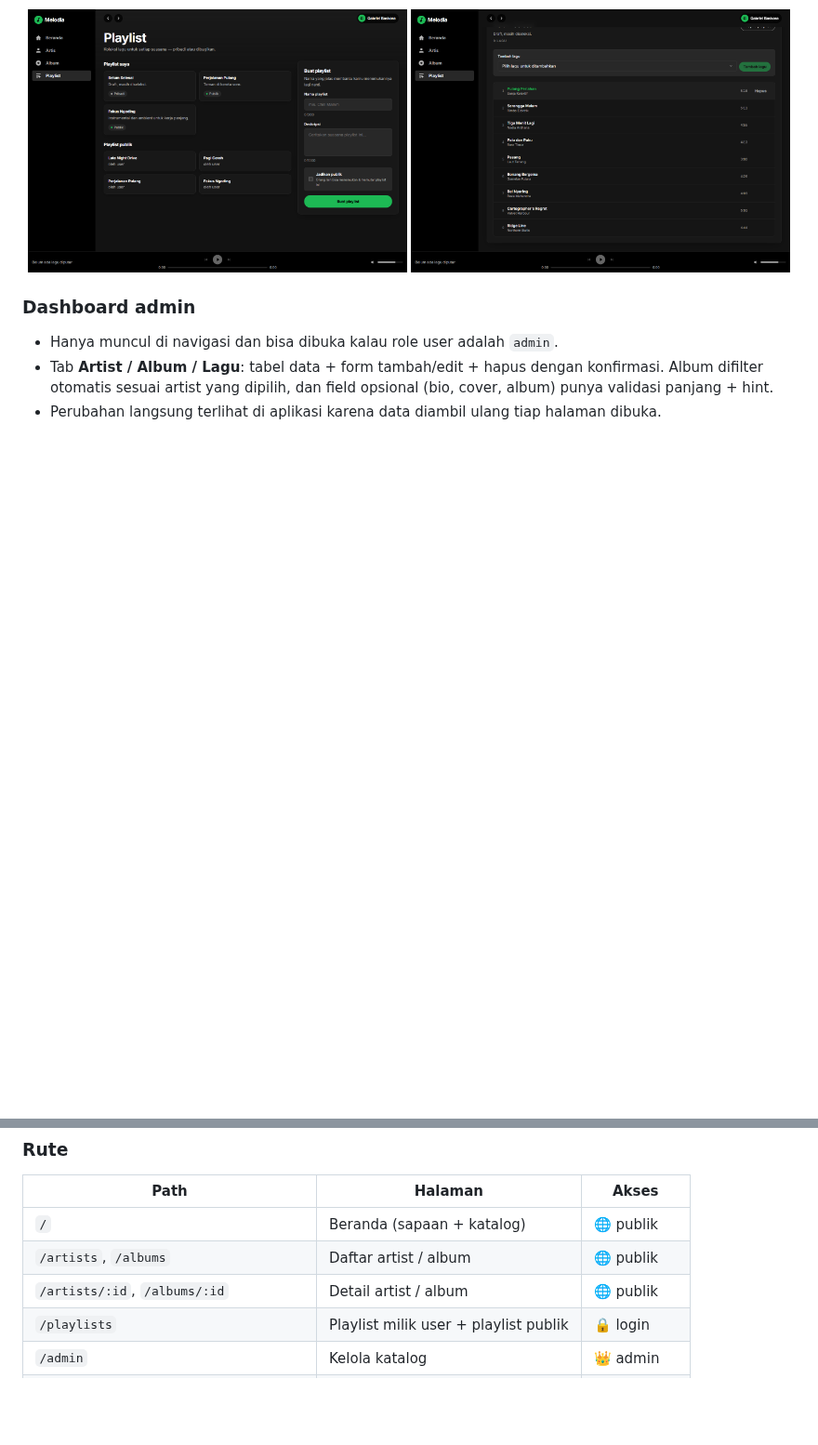
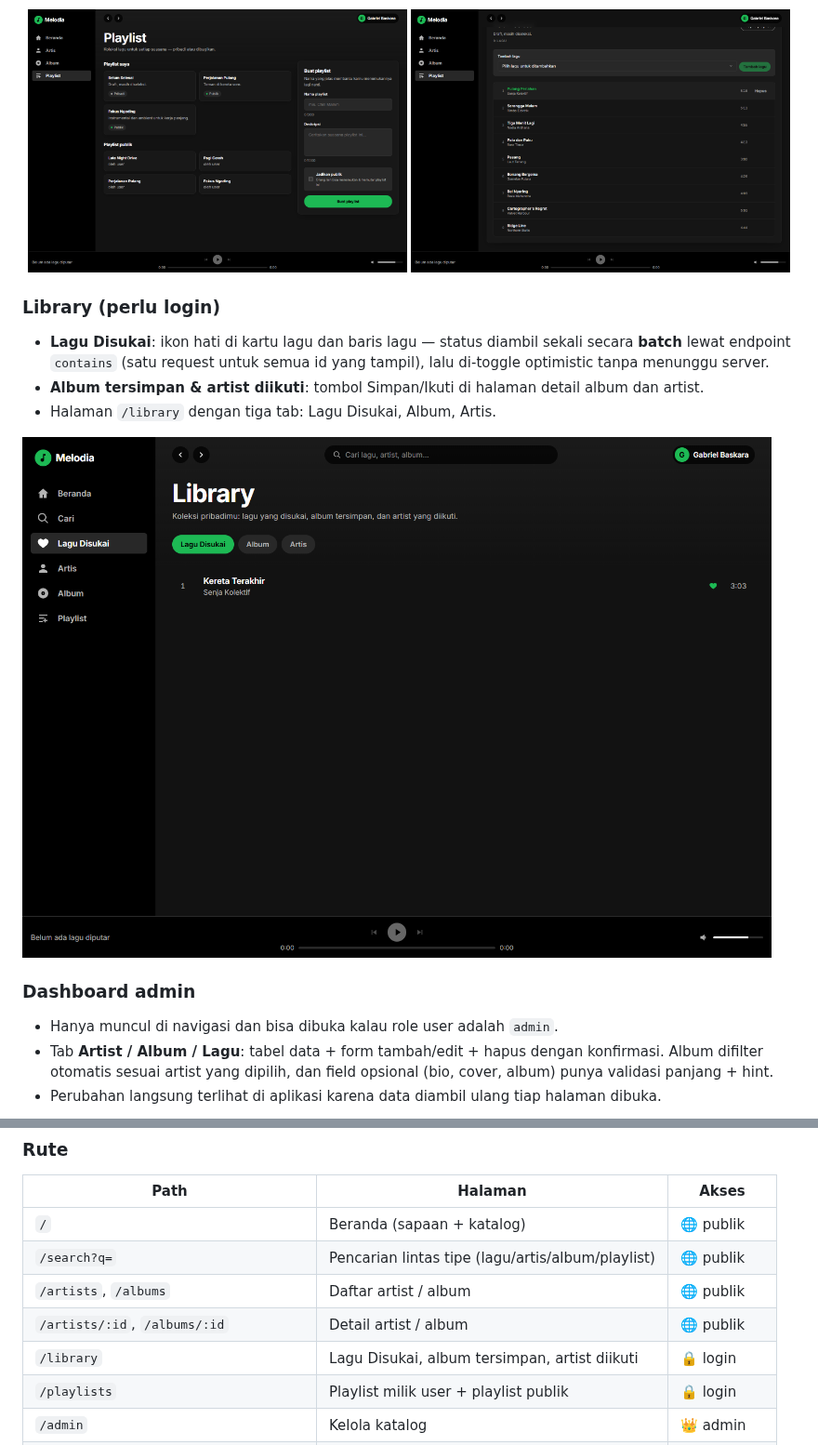
Before and after one commit to Tano11933/spotify-frontend, a Markdown page: README.md, 2 parts joined by grey strips. Shown at 93% size. Drawn GitHub-style; pictures changed too: docs/screenshots/library.png (added); blank space fills up the shorter version.

```diff
--- a/README.md
+++ b/README.md
@@ -90,6 +102,17 @@ bukan memakai logo/nama pihak lain.
   <img src="docs/screenshots/playlists.png" width="49%" alt="Daftar playlist" />
   <img src="docs/screenshots/playlist-detail.png" width="49%" alt="Detail playlist" />
 </p>
+
+### Library (perlu login)
+
+- **Lagu Disukai**: ikon hati di kartu lagu dan baris lagu — status diambil
+  sekali secara **batch** lewat endpoint `contains` (satu request untuk semua
+  id yang tampil), lalu di-toggle optimistic tanpa menunggu server.
+- **Album tersimpan & artist diikuti**: tombol Simpan/Ikuti di halaman detail
+  album dan artist.
+- Halaman `/library` dengan tiga tab: Lagu Disukai, Album, Artis.
+
+![Halaman library](docs/screenshots/library.png)
 
 ### Dashboard admin
 
@@ -173,8 +196,10 @@ Aturan yang dipegang:
 | Path | Halaman | Akses |
 |---|---|---|
 | `/` | Beranda (sapaan + katalog) | 🌐 publik |
+| `/search?q=` | Pencarian lintas tipe (lagu/artis/album/playlist) | 🌐 publik |
 | `/artists`, `/albums` | Daftar artist / album | 🌐 publik |
 | `/artists/:id`, `/albums/:id` | Detail artist / album | 🌐 publik |
+| `/library` | Lagu Disukai, album tersimpan, artist diikuti | 🔒 login |
 | `/playlists` | Playlist milik user + playlist publik | 🔒 login |
 | `/admin` | Kelola katalog | 👑 admin |
 | `/login`, `/register`, `/forgot-password` | Alur autentikasi | hanya tamu |
```
Also changed, not shown: other parts of README.md (+16 -3 lines), docs/screenshots/search.png (added).
